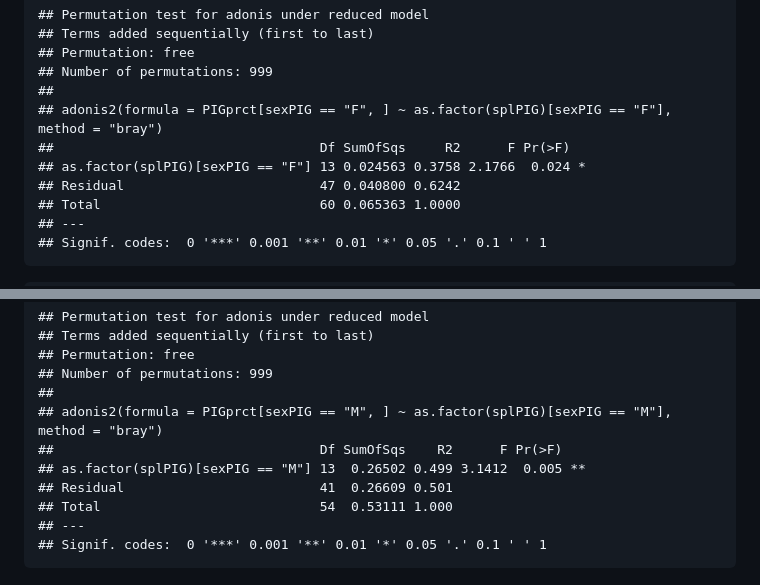
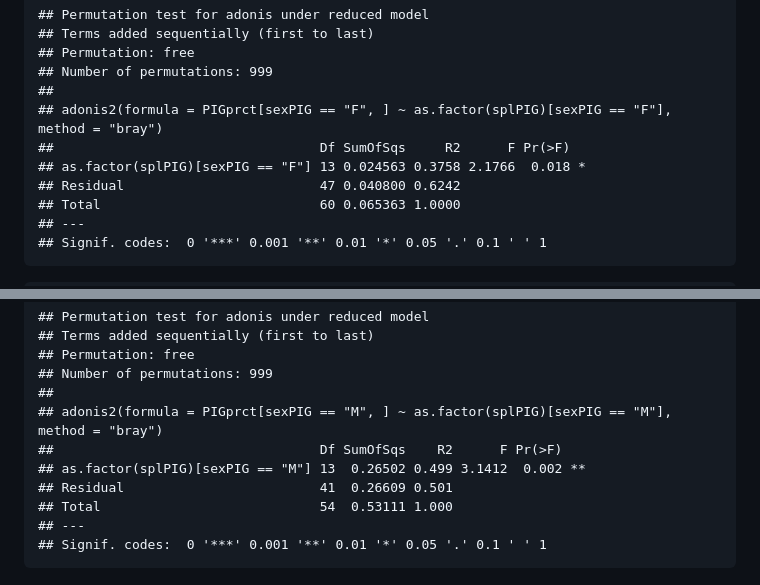
Before and after one commit to DAVID-Fk/Sea-cucumber-gonads, a Markdown page: Script.md, 2 parts joined by grey strips. Drawn GitHub-style.

```diff
--- a/Script.md
+++ b/Script.md
@@ -516,7 +567,7 @@ adonis2(PIGprct[sexPIG=="F",]~as.factor(splPIG)[sexPIG=="F"], method="bray")
     ##
     ## adonis2(formula = PIGprct[sexPIG == "F", ] ~ as.factor(splPIG)[sexPIG == "F"], method = "bray")
     ##                                  Df SumOfSqs     R2      F Pr(>F)
-    ## as.factor(splPIG)[sexPIG == "F"] 13 0.024563 0.3758 2.1766  0.024 *
+    ## as.factor(splPIG)[sexPIG == "F"] 13 0.024563 0.3758 2.1766  0.018 *
     ## Residual                         47 0.040800 0.6242
     ## Total                            60 0.065363 1.0000
     ## ---
@@ -533,7 +584,7 @@ adonis2(PIGprct[sexPIG=="M",]~as.factor(splPIG)[sexPIG=="M"], method="bray")
     ##
     ## adonis2(formula = PIGprct[sexPIG == "M", ] ~ as.factor(splPIG)[sexPIG == "M"], method = "bray")
     ##                                  Df SumOfSqs    R2      F Pr(>F)
-    ## as.factor(splPIG)[sexPIG == "M"] 13  0.26502 0.499 3.1412  0.005 **
+    ## as.factor(splPIG)[sexPIG == "M"] 13  0.26502 0.499 3.1412  0.002 **
     ## Residual                         41  0.26609 0.501
     ## Total                            54  0.53111 1.000
     ## ---
```
Also changed, not shown: other parts of Script.md (+61 -10 lines).
